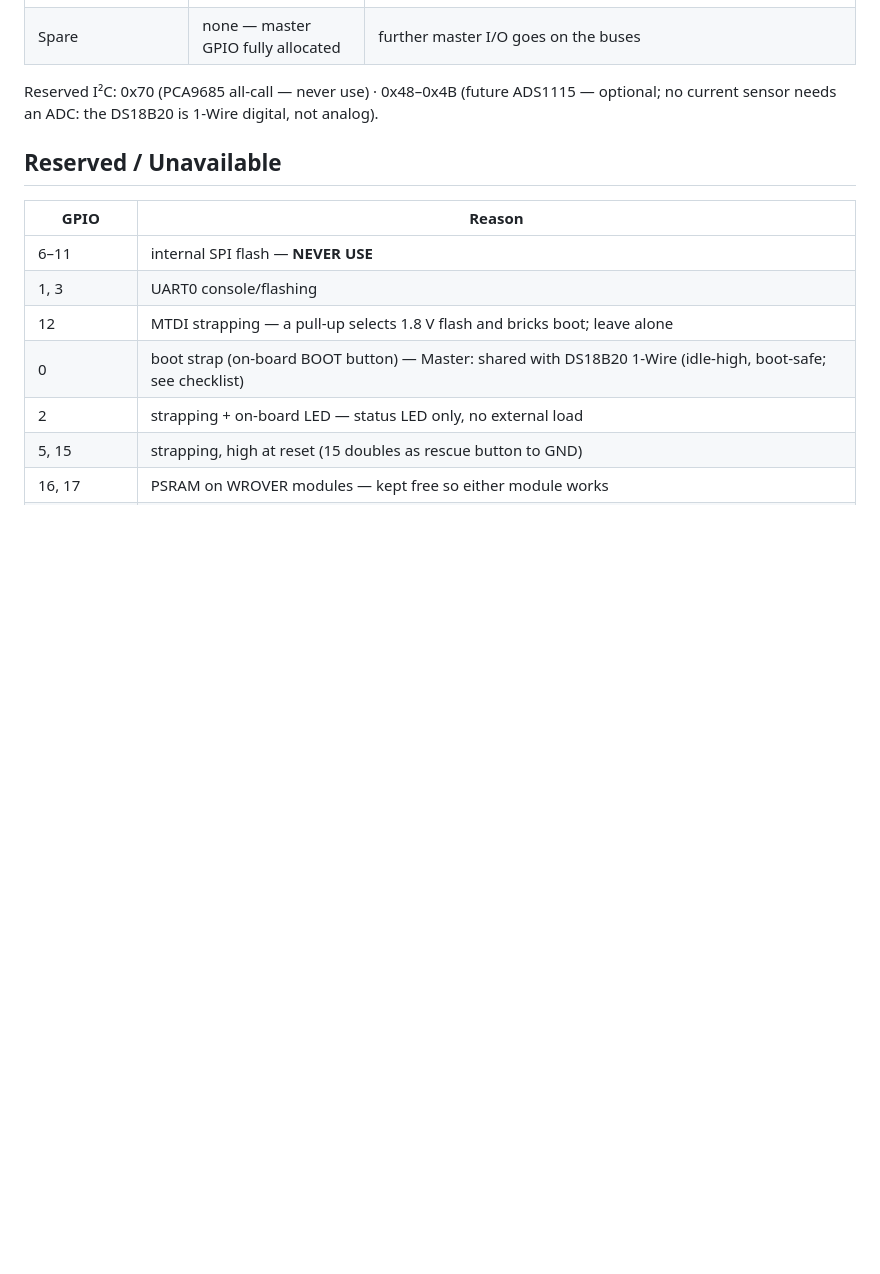
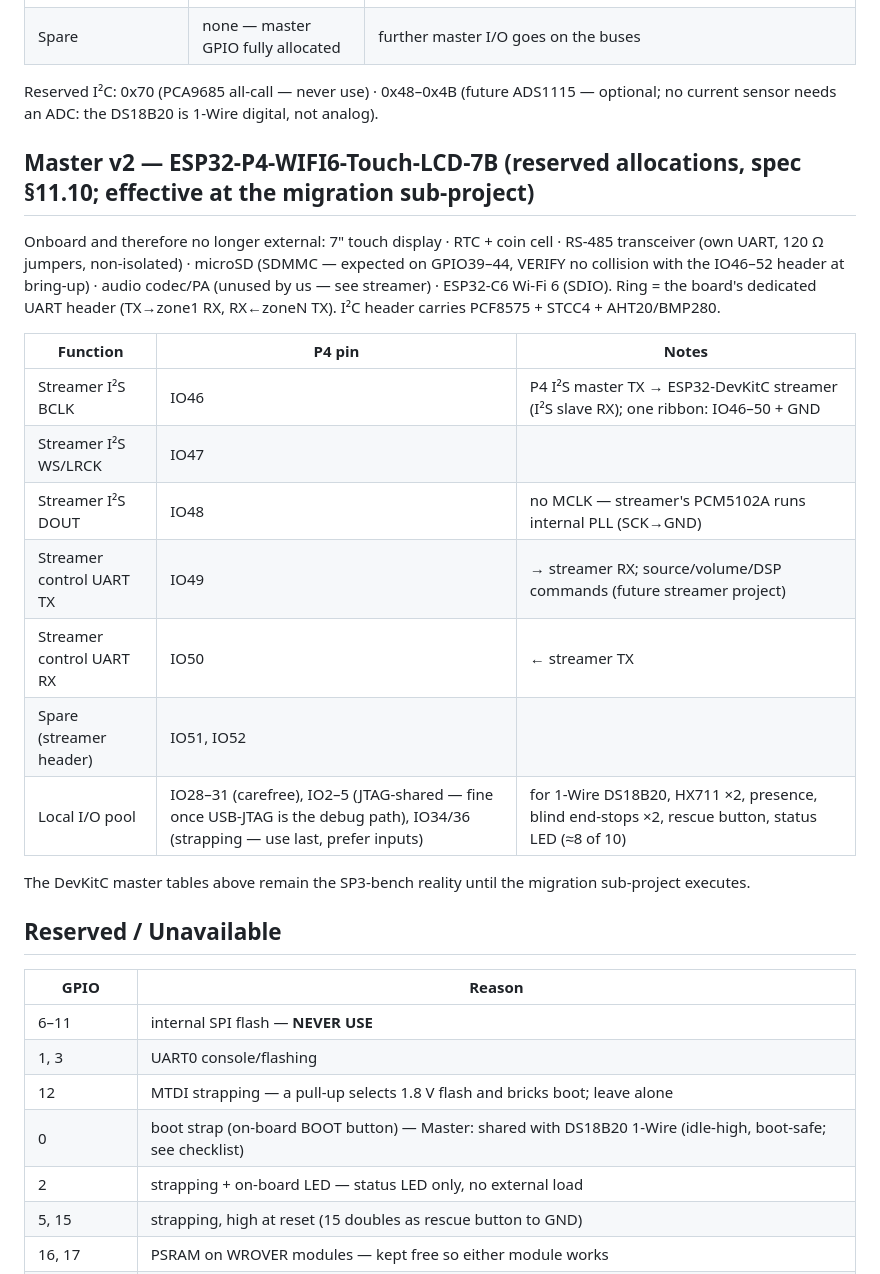
Before and after one commit to ekhpascal/HillGrov, a Markdown page: docs/pin-mapping.md, the part around the change. Drawn GitHub-style; blank space fills up the shorter version.

Commit message:
docs(spec): master platform = ESP32-P4-WIFI6-Touch-LCD-7B; audio moves to ESP32 streamer node
Owner decisions 2026-09-03: P4 kit replaces DevKitC master + display node
(section 11.10 — absorbs display, RTC, RS-485, SD, and retires the display
UART link; softAP-via-hosted is migration gate test 1; SP3 proceeds on the
DevKitC bench). Audio (11.3 revised): dedicated ESP32-DevKitC streamer with
BT Classic A2DP + P4 I2S feed; P4 pins IO46-50 reserved (I2S BCLK/WS/DOUT +
control UART), streamer itself is a separate future project.

Co-Authored-By: Claude Fable 5 <noreply@anthropic.com>

```diff
--- a/docs/pin-mapping.md
+++ b/docs/pin-mapping.md
@@ -56,6 +56,22 @@
 
 Reserved I²C: 0x70 (PCA9685 all-call — never use) · 0x48–0x4B (future ADS1115 — optional; no current sensor needs an ADC: the DS18B20 is 1-Wire digital, not analog).
 
+## Master v2 — ESP32-P4-WIFI6-Touch-LCD-7B (reserved allocations, spec §11.10; effective at the migration sub-project)
+
+Onboard and therefore no longer external: 7" touch display · RTC + coin cell · RS-485 transceiver (own UART, 120 Ω jumpers, non-isolated) · microSD (SDMMC — expected on GPIO39–44, VERIFY no collision with the IO46–52 header at bring-up) · audio codec/PA (unused by us — see streamer) · ESP32-C6 Wi-Fi 6 (SDIO). Ring = the board's dedicated UART header (TX→zone1 RX, RX←zoneN TX). I²C header carries PCF8575 + STCC4 + AHT20/BMP280.
+
+| Function | P4 pin | Notes |
+|---|---|---|
+| Streamer I²S BCLK | IO46 | P4 I²S master TX → ESP32-DevKitC streamer (I²S slave RX); one ribbon: IO46–50 + GND |
+| Streamer I²S WS/LRCK | IO47 | |
+| Streamer I²S DOUT | IO48 | no MCLK — streamer's PCM5102A runs internal PLL (SCK→GND) |
+| Streamer control UART TX | IO49 | → streamer RX; source/volume/DSP commands (future streamer project) |
+| Streamer control UART RX | IO50 | ← streamer TX |
+| Spare (streamer header) | IO51, IO52 | |
+| Local I/O pool | IO28–31 (carefree), IO2–5 (JTAG-shared — fine once USB-JTAG is the debug path), IO34/36 (strapping — use last, prefer inputs) | for 1-Wire DS18B20, HX711 ×2, presence, blind end-stops ×2, rescue button, status LED (≈8 of 10) |
+
+The DevKitC master tables above remain the SP3-bench reality until the migration sub-project executes.
+
 ## Reserved / Unavailable
 
 | GPIO | Reason |
```
Also changed, not shown: 1 other file.
